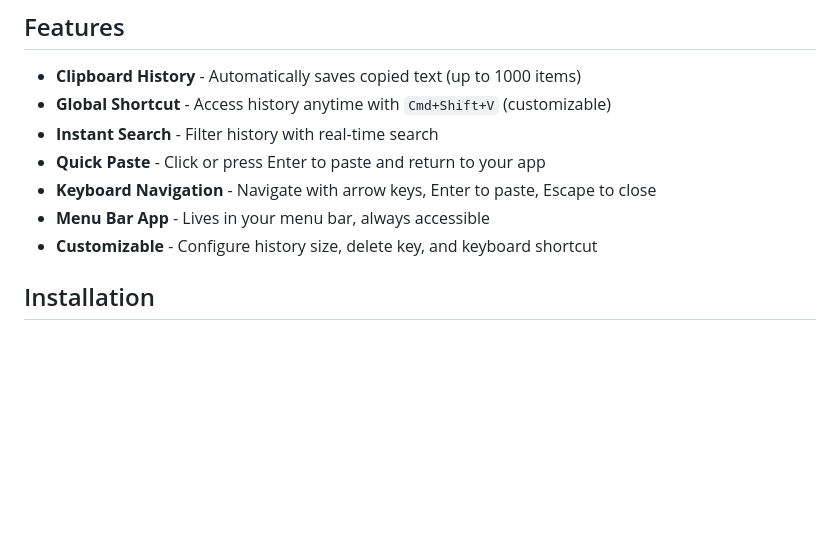
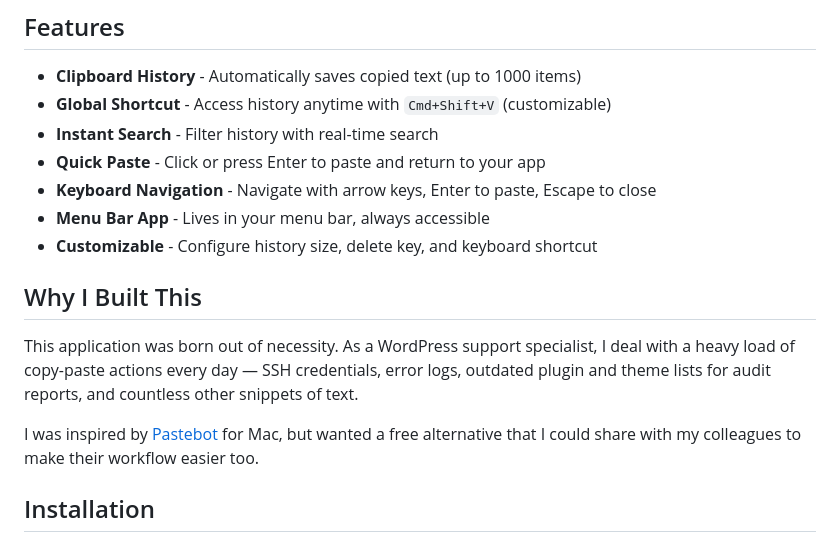
Before and after one commit to ilham-fedev/clipboard-manager, a Markdown page: README.md, the part around the change. Rendered like a GitHub page; blank space fills up the shorter version.

Commit message:
Add 'Why I Built This' section to README

```diff
--- a/README.md
+++ b/README.md
@@ -11,6 +11,12 @@ A lightweight, native macOS clipboard history manager built with Electron. Quick
 - **Keyboard Navigation** - Navigate with arrow keys, Enter to paste, Escape to close
 - **Menu Bar App** - Lives in your menu bar, always accessible
 - **Customizable** - Configure history size, delete key, and keyboard shortcut
+
+## Why I Built This
+
+This application was born out of necessity. As a WordPress support specialist, I deal with a heavy load of copy-paste actions every day — SSH credentials, error logs, outdated plugin and theme lists for audit reports, and countless other snippets of text.
+
+I was inspired by [Pastebot](https://tapbots.com/pastebot/) for Mac, but wanted a free alternative that I could share with my colleagues to make their workflow easier too.
 
 ## Installation
 
```
